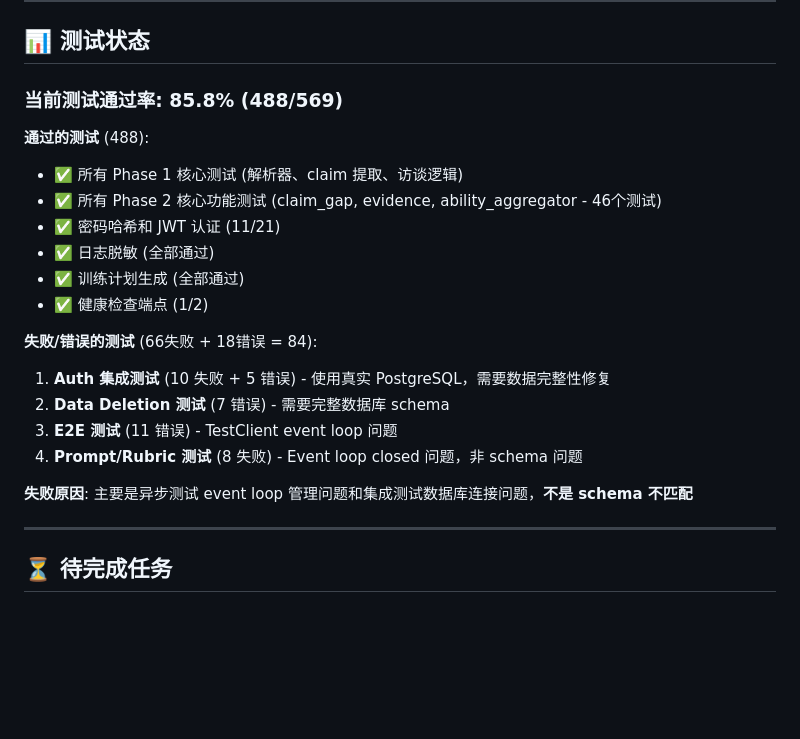
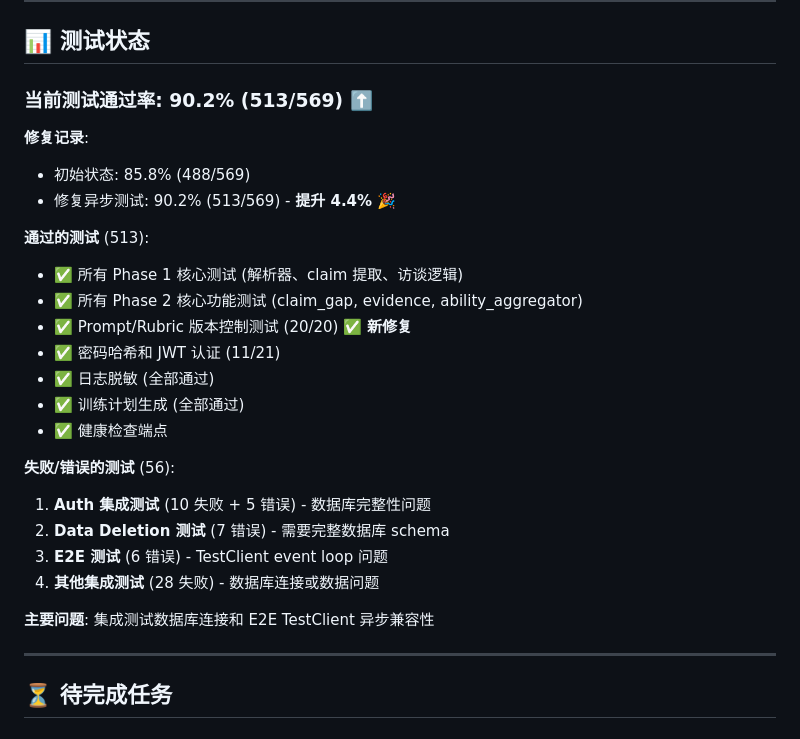
Before and after one commit to liquidweb9/Wenjian, a Markdown page: docs/phase2/upgrade-summary-2026-08-03.md, the part around the change. Drawn GitHub-style; blank space fills up the shorter version.

Commit message:
docs: update test status after async fixes (90.2%)

```diff
--- a/docs/phase2/upgrade-summary-2026-08-03.md
+++ b/docs/phase2/upgrade-summary-2026-08-03.md
@@ -125,23 +125,28 @@ description → dimension_descriptors, scoring_guidelines
 
 ## 📊 测试状态
 
-### 当前测试通过率: **85.8% (488/569)**
+### 当前测试通过率: **90.2% (513/569)** ⬆️
 
-**通过的测试** (488):
+**修复记录**:
+- 初始状态: 85.8% (488/569)
+- 修复异步测试: 90.2% (513/569) - **提升 4.4%** 🎉
+
+**通过的测试** (513):
 - ✅ 所有 Phase 1 核心测试 (解析器、claim 提取、访谈逻辑)
-- ✅ 所有 Phase 2 核心功能测试 (claim_gap, evidence, ability_aggregator - 46个测试)
+- ✅ 所有 Phase 2 核心功能测试 (claim_gap, evidence, ability_aggregator)
+- ✅ Prompt/Rubric 版本控制测试 (20/20) ✅ **新修复**
 - ✅ 密码哈希和 JWT 认证 (11/21)
 - ✅ 日志脱敏 (全部通过)
 - ✅ 训练计划生成 (全部通过)
-- ✅ 健康检查端点 (1/2)
+- ✅ 健康检查端点
 
-**失败/错误的测试** (66失败 + 18错误 = 84):
-1. **Auth 集成测试** (10 失败 + 5 错误) - 使用真实 PostgreSQL，需要数据完整性修复
+**失败/错误的测试** (56):
+1. **Auth 集成测试** (10 失败 + 5 错误) - 数据库完整性问题
 2. **Data Deletion 测试** (7 错误) - 需要完整数据库 schema
-3. **E2E 测试** (11 错误) - TestClient event loop 问题
-4. **Prompt/Rubric 测试** (8 失败) - Event loop closed 问题，非 schema 问题
+3. **E2E 测试** (6 错误) - TestClient event loop 问题
+4. **其他集成测试** (28 失败) - 数据库连接或数据问题
 
-**失败原因**: 主要是异步测试 event loop 管理问题和集成测试数据库连接问题，**不是 schema 不匹配**
+**主要问题**: 集成测试数据库连接和 E2E TestClient 异步兼容性
 
 ---
 
```
